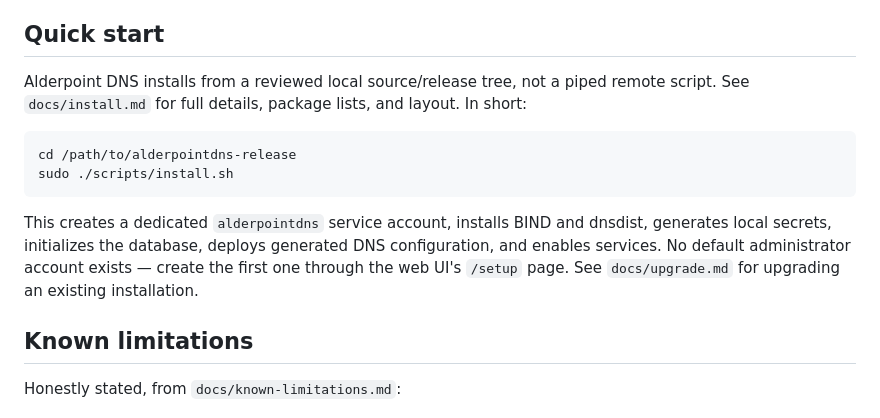
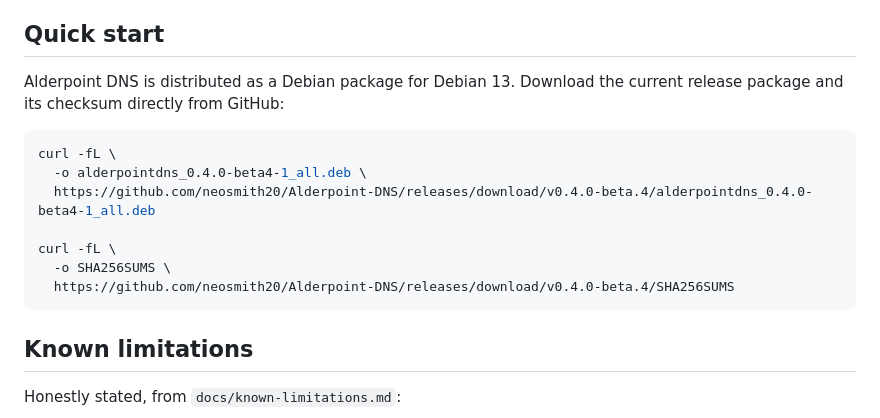
Before and after one commit to neosmith20/Alderpoint-DNS, a Markdown page: README.md, the part around the change. Rendered like a GitHub page.

Commit message:
Update README.md
Signed-off-by: neosmith20 <49753731+neosmith20@users.noreply.github.com>

````diff
--- a/README.md
+++ b/README.md
@@ -84,20 +84,17 @@ Per `docs/supported-systems.md` and `docs/hardware-requirements.md`:
 
 ## Quick start
 
-Alderpoint DNS installs from a reviewed local source/release tree, not a
-piped remote script. See `docs/install.md` for full details, package lists,
-and layout. In short:
+Alderpoint DNS is distributed as a Debian package for Debian 13. Download the current release package and its checksum directly from GitHub:
 
-```sh
-cd /path/to/alderpointdns-release
-sudo ./scripts/install.sh
-```
+```bash
+curl -fL \
+  -o alderpointdns_0.4.0-beta4-1_all.deb \
+  https://github.com/neosmith20/Alderpoint-DNS/releases/download/v0.4.0-beta.4/alderpointdns_0.4.0-beta4-1_all.deb
 
-This creates a dedicated `alderpointdns` service account, installs BIND and
-dnsdist, generates local secrets, initializes the database, deploys generated
-DNS configuration, and enables services. No default administrator account
-exists — create the first one through the web UI's `/setup` page. See
-`docs/upgrade.md` for upgrading an existing installation.
+curl -fL \
+  -o SHA256SUMS \
+  https://github.com/neosmith20/Alderpoint-DNS/releases/download/v0.4.0-beta.4/SHA256SUMS
+  ```
 
 ## Known limitations
 
````
